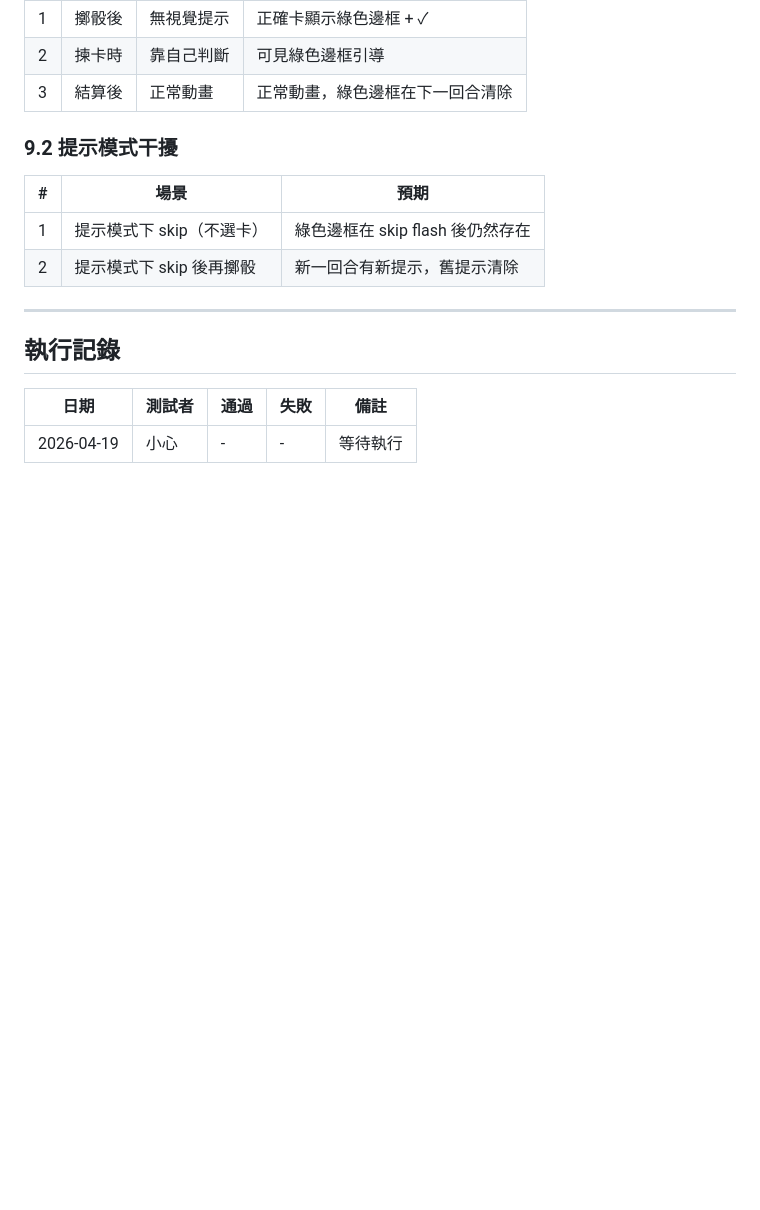
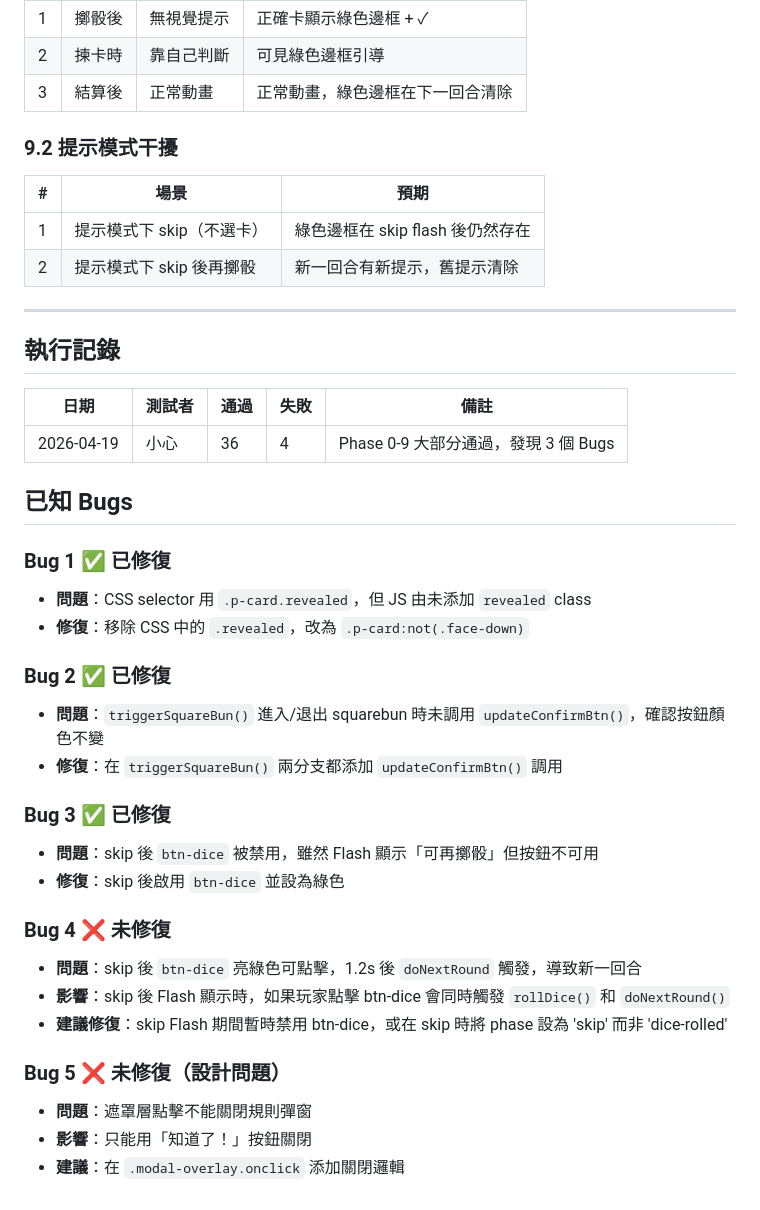
Before and after one commit to ai-lish/square-bun, a Markdown page: TEST-PLAN.md, the part around the change. Rendered like a GitHub page; blank space fills up the shorter version.

Commit message:
docs: 更新測試計劃，記錄發現的Bugs（3個已修復，2個待修復）

```diff
--- a/TEST-PLAN.md
+++ b/TEST-PLAN.md
@@ -271,4 +271,28 @@
 
 | 日期 | 測試者 | 通過 | 失敗 | 備註 |
 |------|--------|------|------|------|
-| 2026-04-19 | 小心 | - | - | 等待執行 |
+| 2026-04-19 | 小心 | 36 | 4 | Phase 0-9 大部分通過，發現 3 個 Bugs |
+
+## 已知 Bugs
+
+### Bug 1 ✅ 已修復
+- **問題**：CSS selector 用 `.p-card.revealed`，但 JS 由未添加 `revealed` class
+- **修復**：移除 CSS 中的 `.revealed`，改為 `.p-card:not(.face-down)`
+
+### Bug 2 ✅ 已修復
+- **問題**：`triggerSquareBun()` 進入/退出 squarebun 時未調用 `updateConfirmBtn()`，確認按鈕顏色不變
+- **修復**：在 `triggerSquareBun()` 兩分支都添加 `updateConfirmBtn()` 調用
+
+### Bug 3 ✅ 已修復
+- **問題**：skip 後 `btn-dice` 被禁用，雖然 Flash 顯示「可再擲骰」但按鈕不可用
+- **修復**：skip 後啟用 `btn-dice` 並設為綠色
+
+### Bug 4 ❌ 未修復
+- **問題**：skip 後 `btn-dice` 亮綠色可點擊，1.2s 後 `doNextRound` 觸發，導致新一回合
+- **影響**：skip 後 Flash 顯示時，如果玩家點擊 btn-dice 會同時觸發 `rollDice()` 和 `doNextRound()`
+- **建議修復**：skip Flash 期間暫時禁用 btn-dice，或在 skip 時將 phase 設為 'skip' 而非 'dice-rolled'
+
+### Bug 5 ❌ 未修復（設計問題）
+- **問題**：遮罩層點擊不能關閉規則彈窗
+- **影響**：只能用「知道了！」按鈕關閉
+- **建議**：在 `.modal-overlay.onclick` 添加關閉邏輯
```
